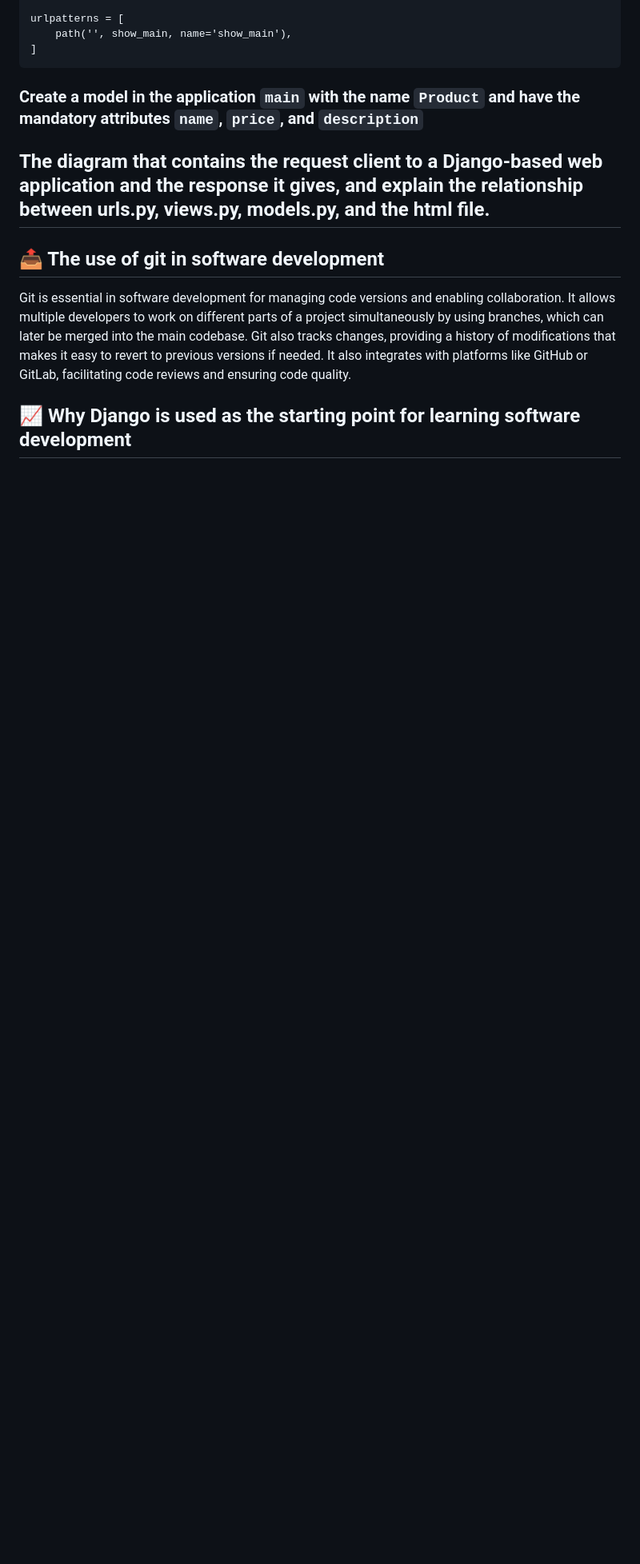
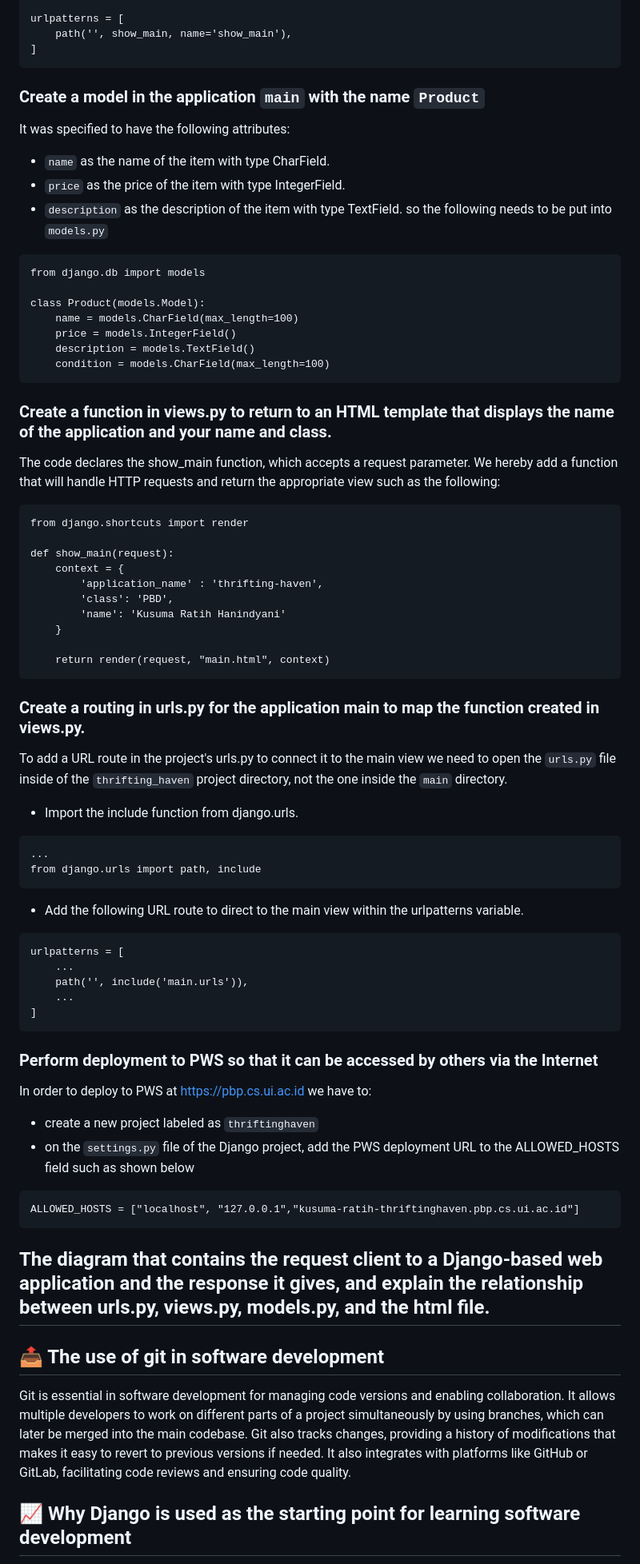
Before and after one commit to ksmratih/thrifting-haven, a Markdown page: README.md, the part around the change printed below. Shown: that part at 80% size. Rendered like a GitHub page; blank space fills up the shorter version.

````diff
--- a/README.md
+++ b/README.md
@@ -72,10 +72,62 @@ urlpatterns = [
 ]
 ```
 
-### Create a model in the application `main` with the name `Product` and have the mandatory attributes `name`, `price`, and `description`
+### Create a model in the application `main` with the name `Product`
+It was specified to have the following attributes:
++ `name` as the name of the item with type CharField.
++ `price` as the price of the item with type IntegerField.
++ `description` as the description of the item with type TextField.
+so the following needs to be put into `models.py`
+```
+from django.db import models
 
+class Product(models.Model):
+    name = models.CharField(max_length=100)
+    price = models.IntegerField()
+    description = models.TextField()
+    condition = models.CharField(max_length=100)
+```
 
+###  Create a function in views.py to return to an HTML template that displays the name of the application and your name and class.
+The code declares the show_main function, which accepts a request parameter. We hereby add a function that will handle HTTP requests and return the appropriate view such as the following:
+```
+from django.shortcuts import render
 
+def show_main(request):
+    context = {
+        'application_name' : 'thrifting-haven',
+        'class': 'PBD',
+        'name': 'Kusuma Ratih Hanindyani'
+    }
+
+    return render(request, "main.html", context)
+```
+
+### Create a routing in urls.py for the application main to map the function created in views.py.
+To add a URL route in the project's urls.py to connect it to the main view we need to open the `urls.py` file inside of the `thrifting_haven` project directory, not the one inside the `main` directory.
+
++ Import the include function from django.urls.
+```
+...
+from django.urls import path, include
+```
+
++ Add the following URL route to direct to the main view within the urlpatterns variable.
+```
+urlpatterns = [
+    ...
+    path('', include('main.urls')),
+    ...
+]
+```
+
+### Perform deployment to PWS so that it can be accessed by others via the Internet
+In order to deploy to PWS at https://pbp.cs.ui.ac.id we have to:
++ create a new project labeled as `thriftinghaven`
++ on the `settings.py` file of the Django project, add the PWS deployment URL to the ALLOWED_HOSTS field such as shown below
+```
+ALLOWED_HOSTS = ["localhost", "127.0.0.1","kusuma-ratih-thriftinghaven.pbp.cs.ui.ac.id"]
+```
 
 ## The diagram that contains the request client to a Django-based web application and the response it gives, and explain the relationship between urls.py, views.py, models.py, and the html file.
 
````
Also changed, not shown: other parts of README.md (+1 -1 lines).
